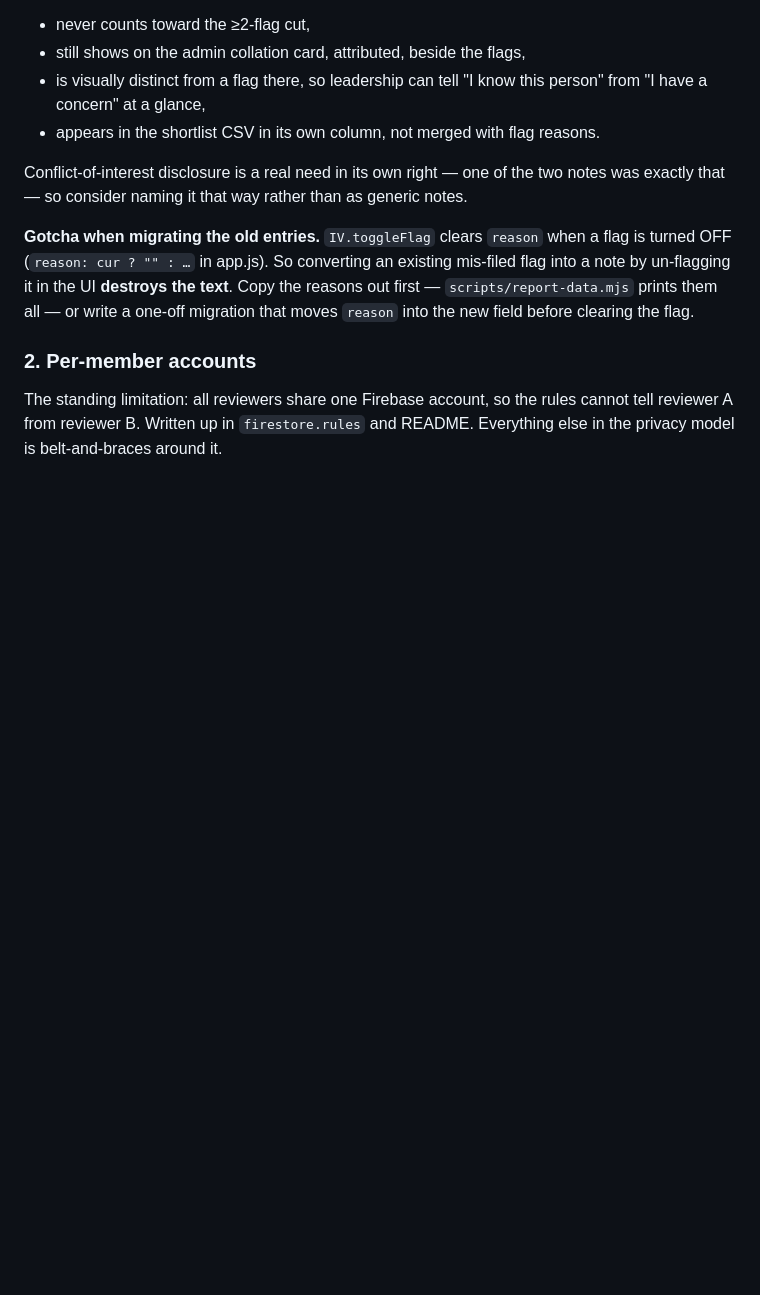
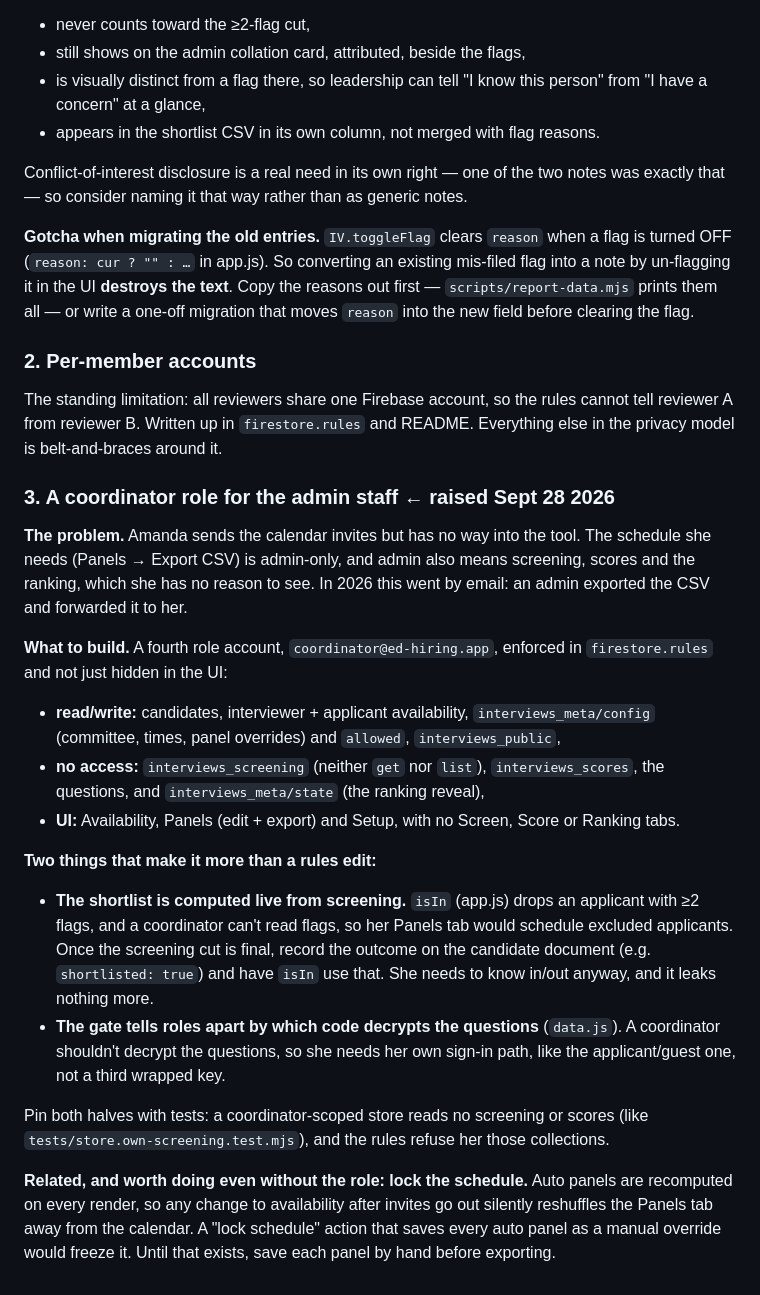
Before and after one commit to DrAlvinYang/ED-motion-voting, a Markdown page: tools/interviews/DESIGN.md, the part around the change. Drawn GitHub-style; blank space fills up the shorter version.

Commit message:
interviews: record the coordinator role deferred to after this round
Amanda sends the calendar invites but can't get into the tool: the schedule
she needs is admin-only, and admin also means screening, scores and the
ranking. For this round an admin exports the Panels CSV and forwards it.

Written up in DESIGN.md as deferred item 3: a fourth role account enforced in
the rules, and the two things that make it more than a rules edit. The
shortlist is computed live from screening flags, which she can't read, and the
sign-in screen tells roles apart by which code decrypts the questions. Also
notes the "lock schedule" gap: auto panels recompute on every render, so a
late availability change can leave the calendar and the Panels tab out of step.

Co-Authored-By: Claude Opus 5.5 <noreply@anthropic.com>

```diff
--- a/tools/interviews/DESIGN.md
+++ b/tools/interviews/DESIGN.md
@@ -233,3 +233,41 @@ clearing the flag.
 The standing limitation: all reviewers share one Firebase account, so the rules
 cannot tell reviewer A from reviewer B. Written up in `firestore.rules` and
 README. Everything else in the privacy model is belt-and-braces around it.
+
+### 3. A coordinator role for the admin staff  ← raised Sept 28 2026
+
+**The problem.** Amanda sends the calendar invites but has no way into the
+tool. The schedule she needs (Panels → Export CSV) is admin-only, and admin also
+means screening, scores and the ranking, which she has no reason to see. In 2026
+this went by email: an admin exported the CSV and forwarded it to her.
+
+**What to build.** A fourth role account, `coordinator@ed-hiring.app`, enforced
+in `firestore.rules` and not just hidden in the UI:
+- **read/write:** candidates, interviewer + applicant availability,
+  `interviews_meta/config` (committee, times, panel overrides) and `allowed`,
+  `interviews_public`,
+- **no access:** `interviews_screening` (neither `get` nor `list`),
+  `interviews_scores`, the questions, and `interviews_meta/state` (the ranking
+  reveal),
+- **UI:** Availability, Panels (edit + export) and Setup, with no Screen, Score
+  or Ranking tabs.
+
+**Two things that make it more than a rules edit:**
+- **The shortlist is computed live from screening.** `isIn` (app.js) drops an
+  applicant with ≥2 flags, and a coordinator can't read flags, so her Panels
+  tab would schedule excluded applicants. Once the screening cut is final,
+  record the outcome on the candidate document (e.g. `shortlisted: true`) and
+  have `isIn` use that. She needs to know in/out anyway, and it leaks nothing more.
+- **The gate tells roles apart by which code decrypts the questions**
+  (`data.js`). A coordinator shouldn't decrypt the questions, so she needs her
+  own sign-in path, like the applicant/guest one, not a third wrapped key.
+
+Pin both halves with tests: a coordinator-scoped store reads no screening or
+scores (like `tests/store.own-screening.test.mjs`), and the rules refuse her
+those collections.
+
+**Related, and worth doing even without the role: lock the schedule.** Auto
+panels are recomputed on every render, so any change to availability after
+invites go out silently reshuffles the Panels tab away from the calendar. A
+"lock schedule" action that saves every auto panel as a manual override would
+freeze it. Until that exists, save each panel by hand before exporting.
```
